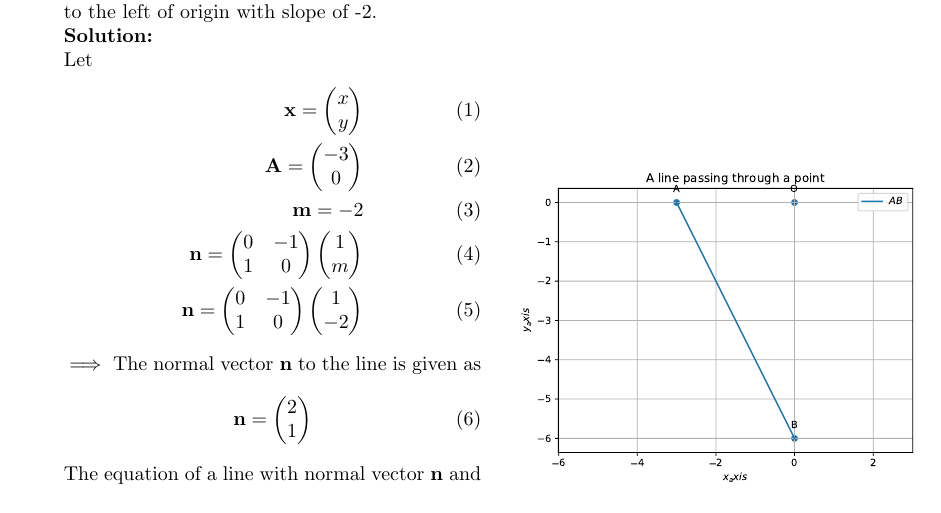
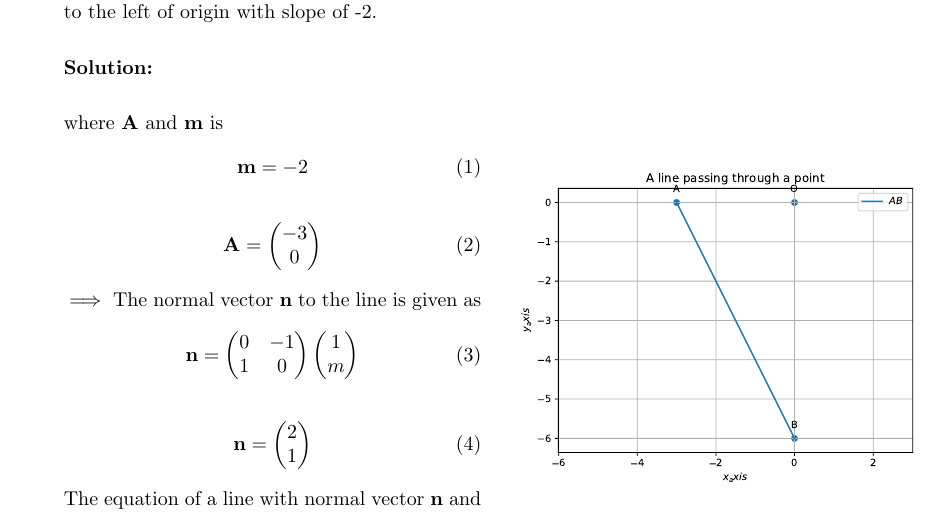
Before and after one commit to srikanth9515/FWC, a LaTeX document (Line/11.10.2.5/line.tex): part of the page, cut so that both start at the same text. The pictures show the PDF file Line/11.10.2.5/line.pdf that the author committed with the source.

Commit message:
Add files via upload

```diff
--- a/Line/11.10.2.5/line.tex
+++ b/Line/11.10.2.5/line.tex
@@ -44,19 +44,23 @@ This is Problem-5 from Exercise 10.2
 \begin{enumerate}
 \item Instersecting the x-axis at a distance of 3 units to the left of origin with slope of -2.
 \\
+
 \solution
 \\
-Let
+
+           where $\vec{A}$ and $\vec{m}$ is
 \begin{align}
-\vec{x}=\myvec{x\\y}\\
-\vec{A}=\myvec{-3\\0}\\
-\vec{m}=-2\\
-\vec{n}=\myvec{0&-1\\1&0}\myvec{1\\m}\\
-\vec{n}=\myvec{0&-1\\1&0}\myvec{1\\-2}
+\vec{m}=-2
+\end{align}
+\begin{align}
+\vec{A}=\myvec{-3\\0}
 \end{align}
 $\implies$ The normal vector $\vec{n}$ to the line is given as
 \begin{align}
-\vec{n} &=  \myvec{2 \\1}
+\vec{n}=\myvec{0&-1\\1&0}\myvec{1\\m}
+\end{align}
+\begin{align}
+\vec{n} &= \myvec{2 \\1}
 \end{align}
 The equation of a line with normal vector $\vec{n}$ and passing through a point $\vec{A}$ is given by
 \begin{align}
```
Also changed, not shown: Line/11.10.2.5/line.pdf.
